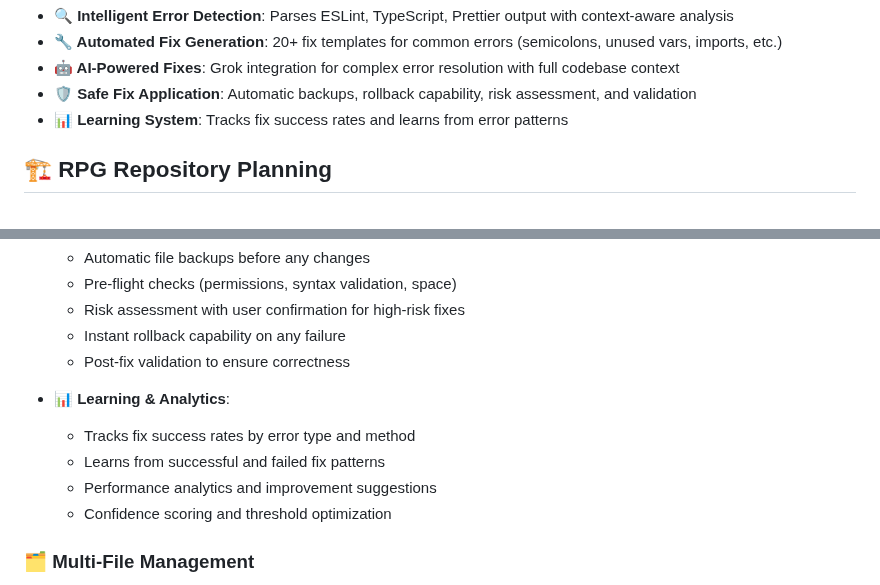
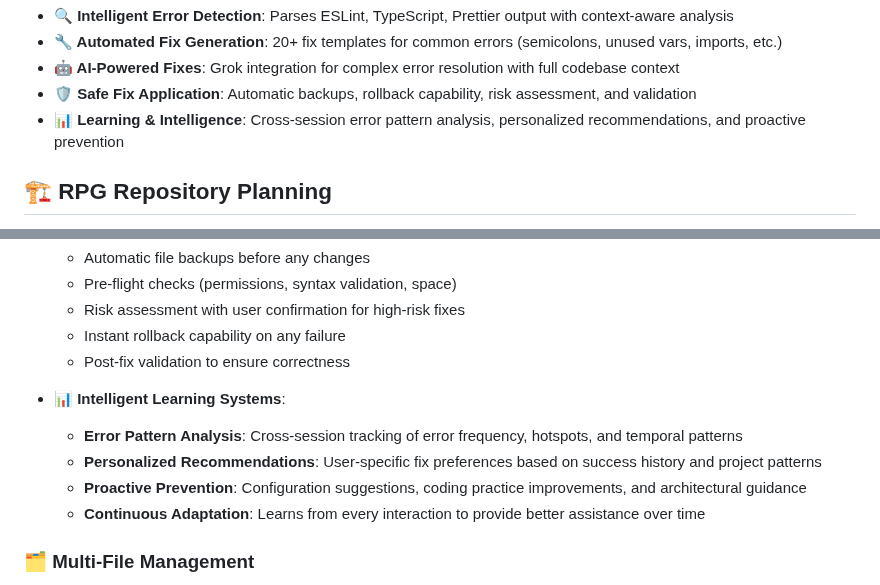
Before and after one commit to NYTEMODEONLY/grok-code, a Markdown page: README.md, 2 parts joined by grey strips. Drawn GitHub-style.

```diff
--- a/README.md
+++ b/README.md
@@ -41,7 +41,7 @@
 - **🔧 Automated Fix Generation**: 20+ fix templates for common errors (semicolons, unused vars, imports, etc.)
 - **🤖 AI-Powered Fixes**: Grok integration for complex error resolution with full codebase context
 - **🛡️ Safe Fix Application**: Automatic backups, rollback capability, risk assessment, and validation
-- **📊 Learning System**: Tracks fix success rates and learns from error patterns
+- **📊 Learning & Intelligence**: Cross-session error pattern analysis, personalized recommendations, and proactive prevention
 
 ## 🏗️ RPG Repository Planning
 
@@ -151,11 +151,11 @@ Grok Code combines AI assistance with structured planning for unparalleled codin
   - Instant rollback capability on any failure
   - Post-fix validation to ensure correctness
 
-- **📊 Learning & Analytics**:
-  - Tracks fix success rates by error type and method
-  - Learns from successful and failed fix patterns
-  - Performance analytics and improvement suggestions
-  - Confidence scoring and threshold optimization
+- **📊 Intelligent Learning Systems**:
+  - **Error Pattern Analysis**: Cross-session tracking of error frequency, hotspots, and temporal patterns
+  - **Personalized Recommendations**: User-specific fix preferences based on success history and project patterns
+  - **Proactive Prevention**: Configuration suggestions, coding practice improvements, and architectural guidance
+  - **Continuous Adaptation**: Learns from every interaction to provide better assistance over time
 
 ### 🗂️ Multi-File Management
 
```
Also changed, not shown: GROK.md (+20 -3 lines).
